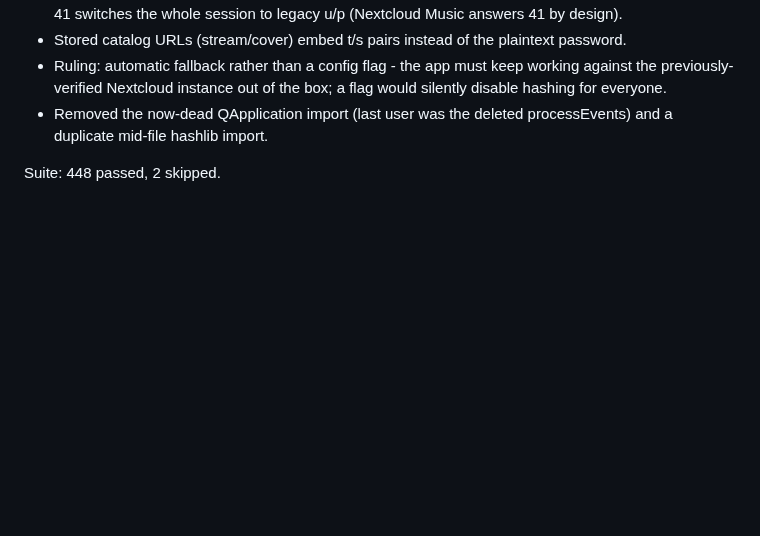
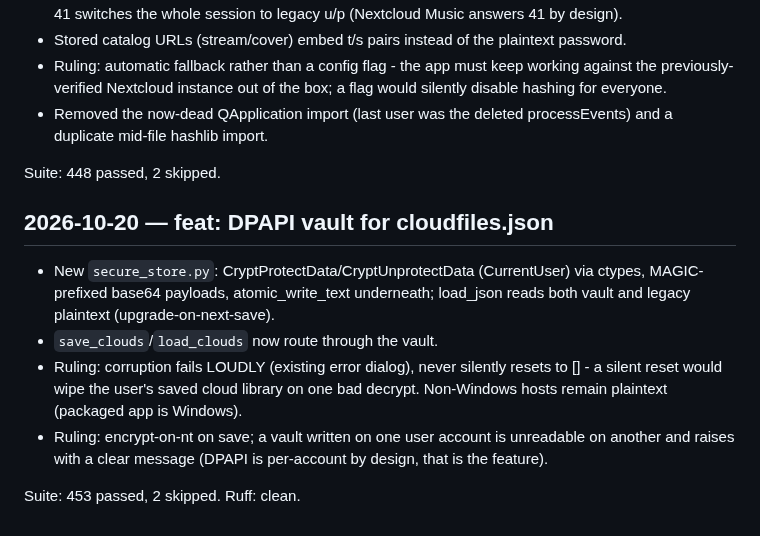
Before and after one commit to PhantomPixelDev/HiCloudMP, a Markdown page: progress.md, the part around the change. Drawn GitHub-style; blank space fills up the shorter version.

Commit message:
docs(progress): ledger DPAPI vault

```diff
--- a/progress.md
+++ b/progress.md
@@ -721,3 +721,20 @@ Suite: 446 passed, 2 skipped.
   processEvents) and a duplicate mid-file hashlib import.
 
 Suite: 448 passed, 2 skipped.
+
+## 2026-10-20 — feat: DPAPI vault for cloudfiles.json
+
+- New `secure_store.py`: CryptProtectData/CryptUnprotectData
+  (CurrentUser) via ctypes, MAGIC-prefixed base64 payloads,
+  atomic_write_text underneath; load_json reads both vault and legacy
+  plaintext (upgrade-on-next-save).
+- `save_clouds`/`load_clouds` now route through the vault.
+- Ruling: corruption fails LOUDLY (existing error dialog), never
+  silently resets to [] - a silent reset would wipe the user's saved
+  cloud library on one bad decrypt. Non-Windows hosts remain plaintext
+  (packaged app is Windows).
+- Ruling: encrypt-on-nt on save; a vault written on one user account
+  is unreadable on another and raises with a clear message (DPAPI is
+  per-account by design, that is the feature).
+
+Suite: 453 passed, 2 skipped. Ruff: clean.
```
